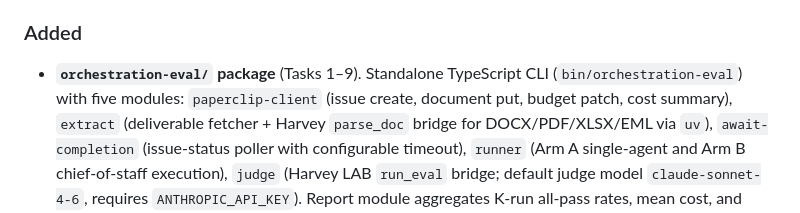
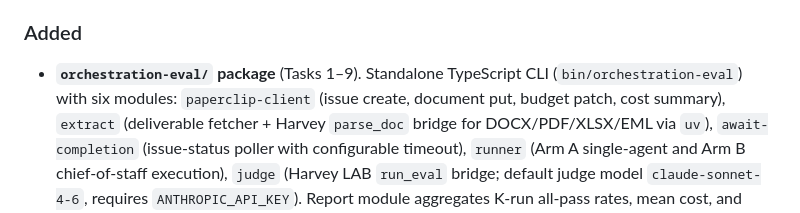
Before and after one commit to PossibLaw/possiblaw, a Markdown page: CHANGELOG.md, the part around the change. Rendered like a GitHub page.

Commit message:
docs: fix variant count (10→11) + module count (5→6) for orchestration-eval

```diff
--- a/CHANGELOG.md
+++ b/CHANGELOG.md
@@ -17,7 +17,7 @@ operator-gated on a disposable Paperclip instance.
 ### Added
 
 - **`orchestration-eval/` package** (Tasks 1–9). Standalone TypeScript CLI (`bin/orchestration-eval`)
-  with five modules: `paperclip-client` (issue create, document put, budget patch, cost summary),
+  with six modules: `paperclip-client` (issue create, document put, budget patch, cost summary),
   `extract` (deliverable fetcher + Harvey `parse_doc` bridge for DOCX/PDF/XLSX/EML via `uv`),
   `await-completion` (issue-status poller with configurable timeout), `runner` (Arm A single-agent
   and Arm B chief-of-staff execution), `judge` (Harvey LAB `run_eval` bridge; default judge model
```
Also changed, not shown: CLAUDE.md (+1 -1 lines).
